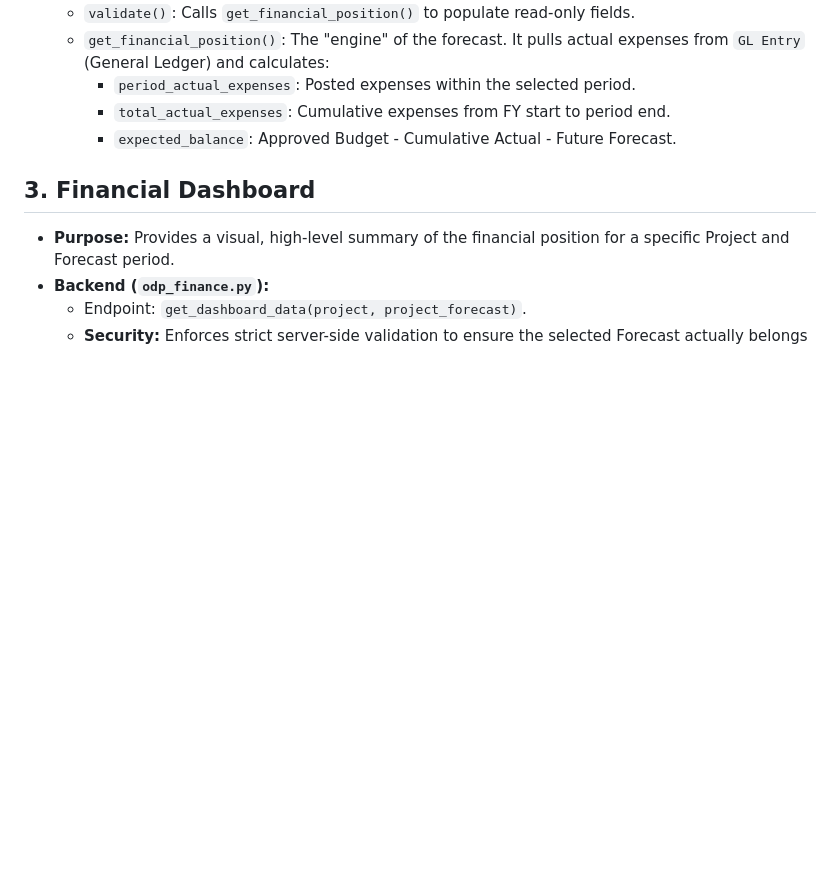
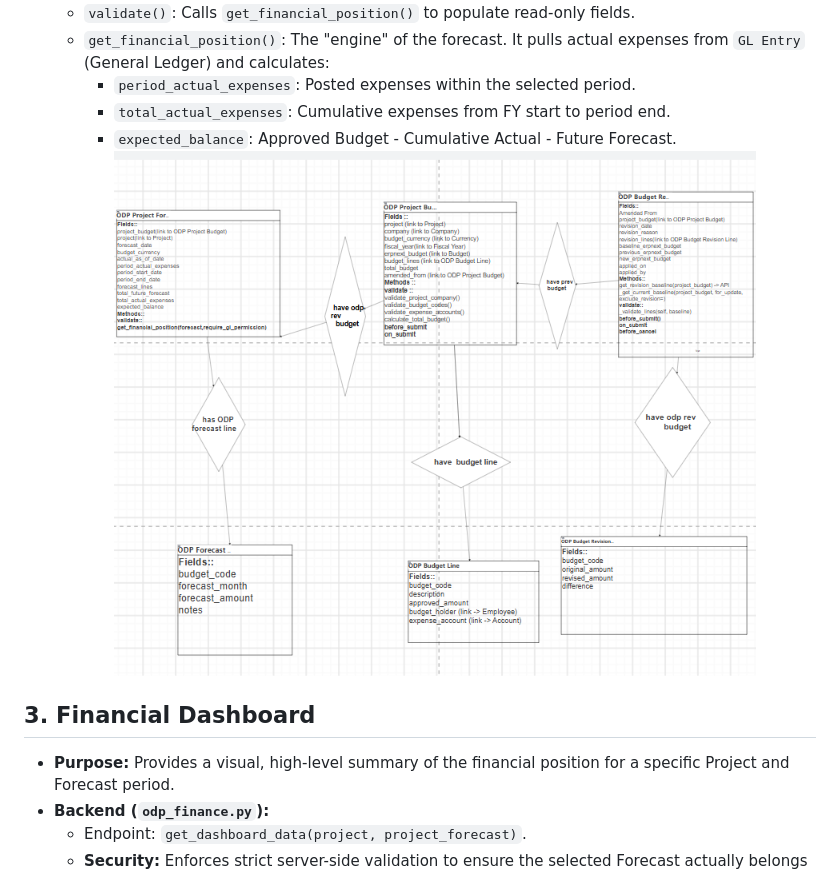
Before and after one commit to madiha179/odp_project_management_investing, a Markdown page: ODP_investing.md, the part around the change. Rendered like a GitHub page; pictures changed too: image.png (added); blank space fills up the shorter version.

Commit message:
add er as image

```diff
--- a/ODP_investing.md
+++ b/ODP_investing.md
@@ -42,7 +42,7 @@ It connects the strategic planning phase (ODP Project Budget) with the operation
     * `period_actual_expenses`: Posted expenses within the selected period.
     * `total_actual_expenses`: Cumulative expenses from FY start to period end.
     * `expected_balance`: Approved Budget - Cumulative Actual - Future Forecast.
-
+![alt text](image.png)
 ## 3. Financial Dashboard
 * **Purpose:** Provides a visual, high-level summary of the financial position for a specific Project and Forecast period.
 * **Backend (`odp_finance.py`):**
```
Also changed, not shown: 1 other file.
